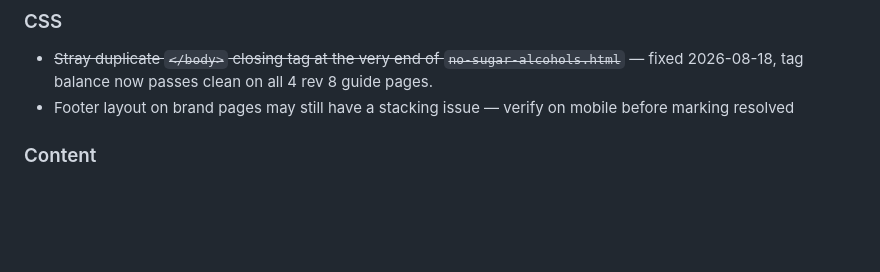
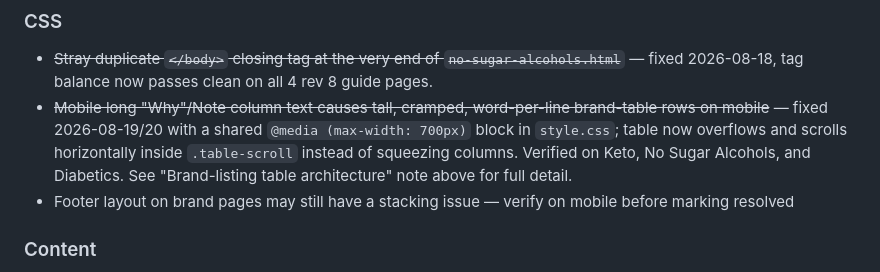
Before and after one commit to jbooth22/knowyourbar, a Markdown page: BRIEFING.md, the part around one of its changes. Rendered like a GitHub page; blank space fills up the shorter version.

```diff
--- a/BRIEFING.md
+++ b/BRIEFING.md
@@ -630,6 +636,7 @@ is not ruled out as reused elsewhere.
 
 ### CSS
 - ~~Stray duplicate `</body>` closing tag at the very end of `no-sugar-alcohols.html`~~ — fixed 2026-08-18, tag balance now passes clean on all 4 rev 8 guide pages.
+- ~~Mobile long "Why"/Note column text causes tall, cramped, word-per-line brand-table rows on mobile~~ — fixed 2026-08-19/20 with a shared `@media (max-width: 700px)` block in `style.css`; table now overflows and scrolls horizontally inside `.table-scroll` instead of squeezing columns. Verified on Keto, No Sugar Alcohols, and Diabetics. See "Brand-listing table architecture" note above for full detail.
 - Footer layout on brand pages may still have a stacking issue — verify on mobile before marking resolved
 
 ### Content
```
Also changed, not shown: other parts of BRIEFING.md (+6 -0 lines).
